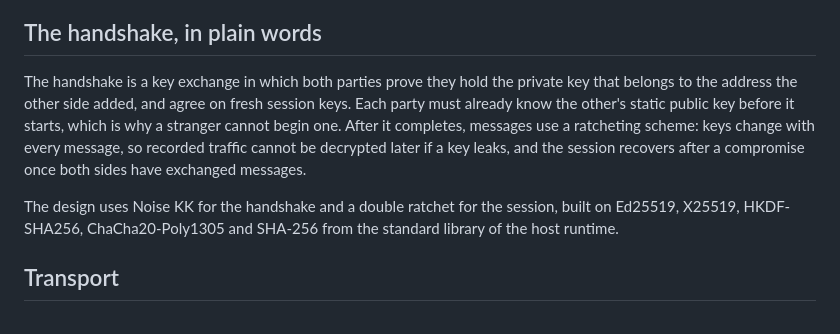
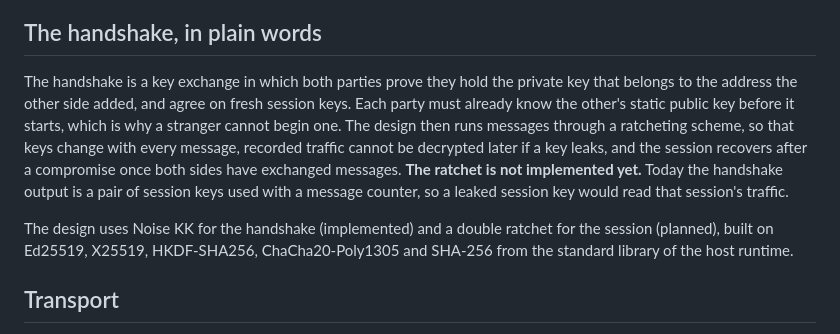
Before and after one commit to rivera-daniel/pairpost, a Markdown page: docs/protocol-overview.md, the part around the change. Rendered like a GitHub page.

Commit message:
Docs: the double ratchet is planned, not implemented

```diff
--- a/docs/protocol-overview.md
+++ b/docs/protocol-overview.md
@@ -33,9 +33,9 @@ Until both additions exist, nothing from the other side is read, answered or ack
 
 ## The handshake, in plain words
 
-The handshake is a key exchange in which both parties prove they hold the private key that belongs to the address the other side added, and agree on fresh session keys. Each party must already know the other's static public key before it starts, which is why a stranger cannot begin one. After it completes, messages use a ratcheting scheme: keys change with every message, so recorded traffic cannot be decrypted later if a key leaks, and the session recovers after a compromise once both sides have exchanged messages.
+The handshake is a key exchange in which both parties prove they hold the private key that belongs to the address the other side added, and agree on fresh session keys. Each party must already know the other's static public key before it starts, which is why a stranger cannot begin one. The design then runs messages through a ratcheting scheme, so that keys change with every message, recorded traffic cannot be decrypted later if a key leaks, and the session recovers after a compromise once both sides have exchanged messages. **The ratchet is not implemented yet.** Today the handshake output is a pair of session keys used with a message counter, so a leaked session key would read that session's traffic.
 
-The design uses Noise KK for the handshake and a double ratchet for the session, built on Ed25519, X25519, HKDF-SHA256, ChaCha20-Poly1305 and SHA-256 from the standard library of the host runtime.
+The design uses Noise KK for the handshake (implemented) and a double ratchet for the session (planned), built on Ed25519, X25519, HKDF-SHA256, ChaCha20-Poly1305 and SHA-256 from the standard library of the host runtime.
 
 ## Transport
 
```
Also changed, not shown: docs/threat-model.md (+1 -1 lines).
